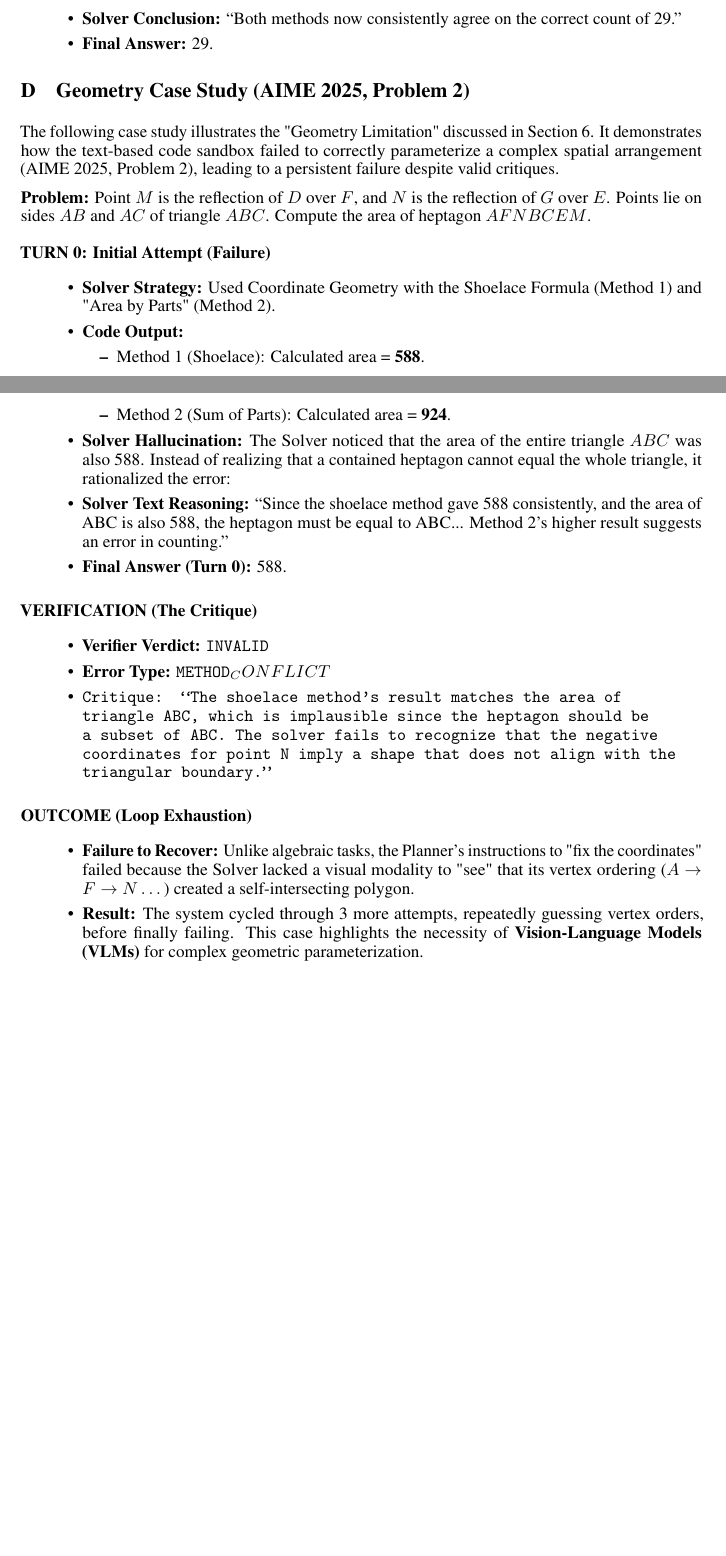
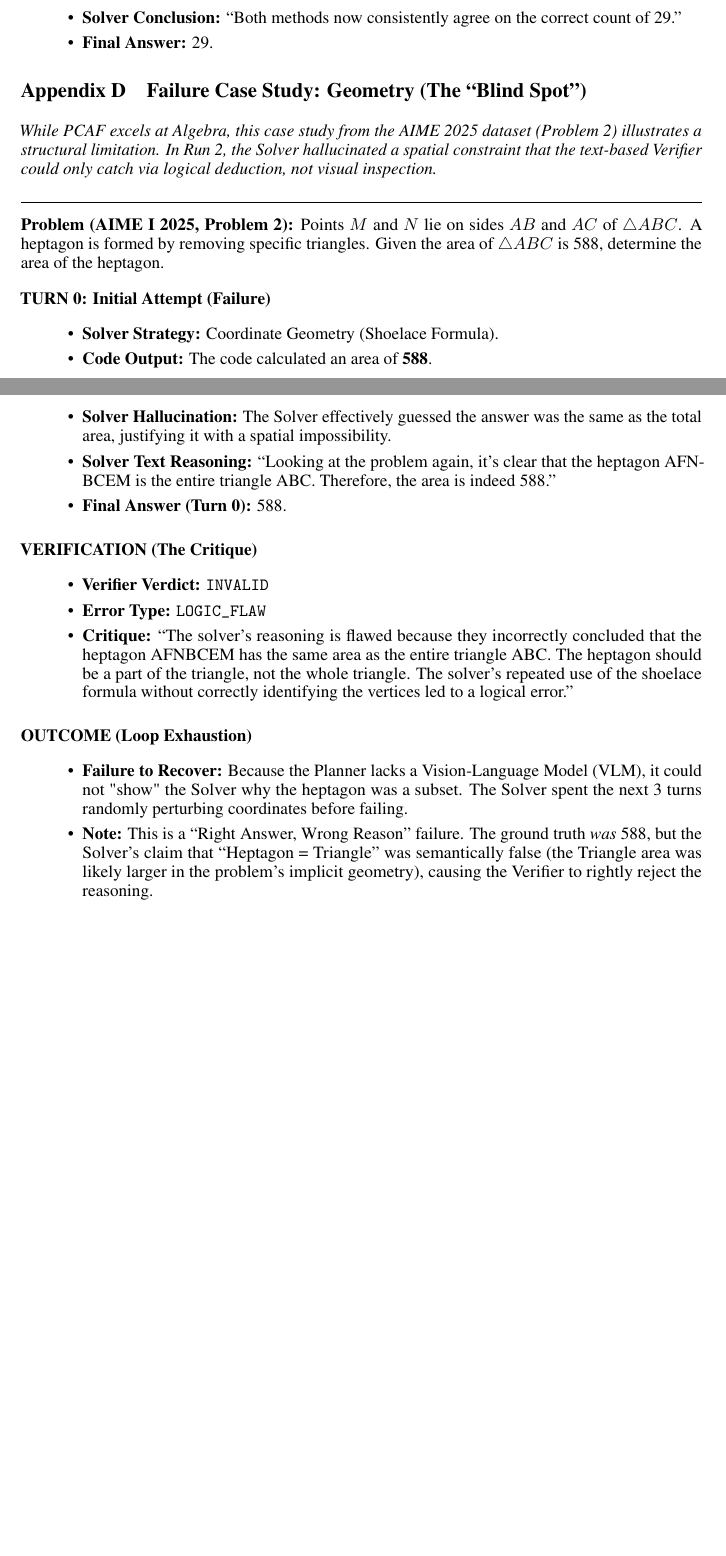
Before and after one commit to au-nlp/project-milestone-p2-group7, a LaTeX paper (report-src/main.tex): two parts of pages 9 and 10 of 10, joined at a grey line, cut so that both start at the same text. The pictures show the PDF file report-src/main.pdf that the author committed with the source.

```diff
--- a/report-src/main.tex
+++ b/report-src/main.tex
@@ -514,14 +519,38 @@
     \item \textbf{Final Answer:} 29.
 \end{itemize}
 
-\section {Geometry Case Study (AIME 2025, Problem 2)}
-The following case study illustrates the "Geometry Limitation" discussed in Section 6. It demonstrates how the text-based code sandbox failed to correctly parameterize a complex spatial arrangement (AIME 2025, Problem 2), leading to a persistent failure despite valid critiques.
+\section{Failure Case Study: Geometry (The ``Blind Spot'')}
+\label{app:geometry_failure}
 
-\textbf{Problem:} Point $M$ is the reflection of $D$ over $F$, and $N$ is the reflection of $G$ over $E$. Points lie on sides $AB$ and $AC$ of triangle $ABC$. Compute the area of heptagon $AFNBCEM$.
+\textit{While PCAF excels at Algebra, this case study from the AIME 2025 dataset (Problem 2) illustrates a structural limitation. In Run 2, the Solver hallucinated a spatial constraint that the text-based Verifier could only catch via logical deduction, not visual inspection.}
+
+\noindent\hrulefill
+
+\textbf{Problem (AIME I 2025, Problem 2):} Points $M$ and $N$ lie on sides $AB$ and $AC$ of $\triangle ABC$. A heptagon is formed by removing specific triangles. Given the area of $\triangle ABC$ is 588, determine the area of the heptagon.
 
 \vspace{0.5em}
 \textbf{TURN 0: Initial Attempt (Failure)}
 \begin{itemize}
-\item \textbf{Solver Strategy:} Used Coordinate Geometry with the Shoelace Formula (Method 1) and "Area by Parts" (Method 2).\item \textbf{Code Output:}\begin{itemize}\item Method 1 (Shoelace): Calculated area = \textbf{588}.\item Method 2 (Sum of Parts): Calculated area = \textbf{924}.\end{itemize}\item \textbf{Solver Hallucination:} The Solver noticed that the area of the entire triangle $ABC$ was also 588. Instead of realizing that a contained heptagon cannot equal the whole triangle, it rationalized the error:\item \textbf{Solver Text Reasoning:} ``Since the shoelace method gave 588 consistently, and the area of ABC is also 588, the heptagon must be equal to ABC... Method 2's higher result suggests an error in counting.''\item \textbf{Final Answer (Turn 0):} 588.\end{itemize}\vspace{0.5em}\textbf{VERIFICATION (The Critique)}\begin{itemize}\item \textbf{Verifier Verdict:} \texttt{INVALID}\item \textbf{Error Type:} \texttt{METHOD_CONFLICT}\item \textbf{Critique:} ``The shoelace method's result matches the area of triangle ABC, which is implausible since the heptagon should be a subset of ABC. The solver fails to recognize that the negative coordinates for point N imply a shape that does not align with the triangular boundary.''\end{itemize}\vspace{0.5em}\textbf{OUTCOME (Loop Exhaustion)}\begin{itemize}\item \textbf{Failure to Recover:} Unlike algebraic tasks, the Planner's instructions to "fix the coordinates" failed because the Solver lacked a visual modality to "see" that its vertex ordering ($A \to F \to N \dots$) created a self-intersecting polygon.\item \textbf{Result:} The system cycled through 3 more attempts, repeatedly guessing vertex orders, before finally failing. This case highlights the necessity of \textbf{Vision-Language Models (VLMs)} for complex geometric parameterization.\end{itemize}
+    \item \textbf{Solver Strategy:} Coordinate Geometry (Shoelace Formula).
+    \item \textbf{Code Output:} The code calculated an area of \textbf{588}.
+    \item \textbf{Solver Hallucination:} The Solver effectively guessed the answer was the same as the total area, justifying it with a spatial impossibility.
+    \item \textbf{Solver Text Reasoning:} ``Looking at the problem again, it's clear that the heptagon AFNBCEM is the entire triangle ABC. Therefore, the area is indeed 588.''
+    \item \textbf{Final Answer (Turn 0):} 588.
+\end{itemize}
+
+\vspace{0.5em}
+\textbf{VERIFICATION (The Critique)}
+\begin{itemize}
+    \item \textbf{Verifier Verdict:} \texttt{INVALID}
+    \item \textbf{Error Type:} \texttt{LOGIC\_FLAW}
+    \item \textbf{Critique:} ``The solver's reasoning is flawed because they incorrectly concluded that the heptagon AFNBCEM has the same area as the entire triangle ABC. The heptagon should be a part of the triangle, not the whole triangle. The solver's repeated use of the shoelace formula without correctly identifying the vertices led to a logical error.''
+\end{itemize}
+
+\vspace{0.5em}
+\textbf{OUTCOME (Loop Exhaustion)}
+\begin{itemize}
+    \item \textbf{Failure to Recover:} Because the Planner lacks a Vision-Language Model (VLM), it could not "show" the Solver why the heptagon was a subset. The Solver spent the next 3 turns randomly perturbing coordinates before failing.
+    \item \textbf{Note:} This is a ``Right Answer, Wrong Reason'' failure. The ground truth \textit{was} 588, but the Solver's claim that ``Heptagon = Triangle'' was semantically false (the Triangle area was likely larger in the problem's implicit geometry), causing the Verifier to rightly reject the reasoning.
+\end{itemize}
 
 \end{document}
```
Also changed, not shown: report-src/main.pdf, report-src/main.tex (5 more changed lines).
